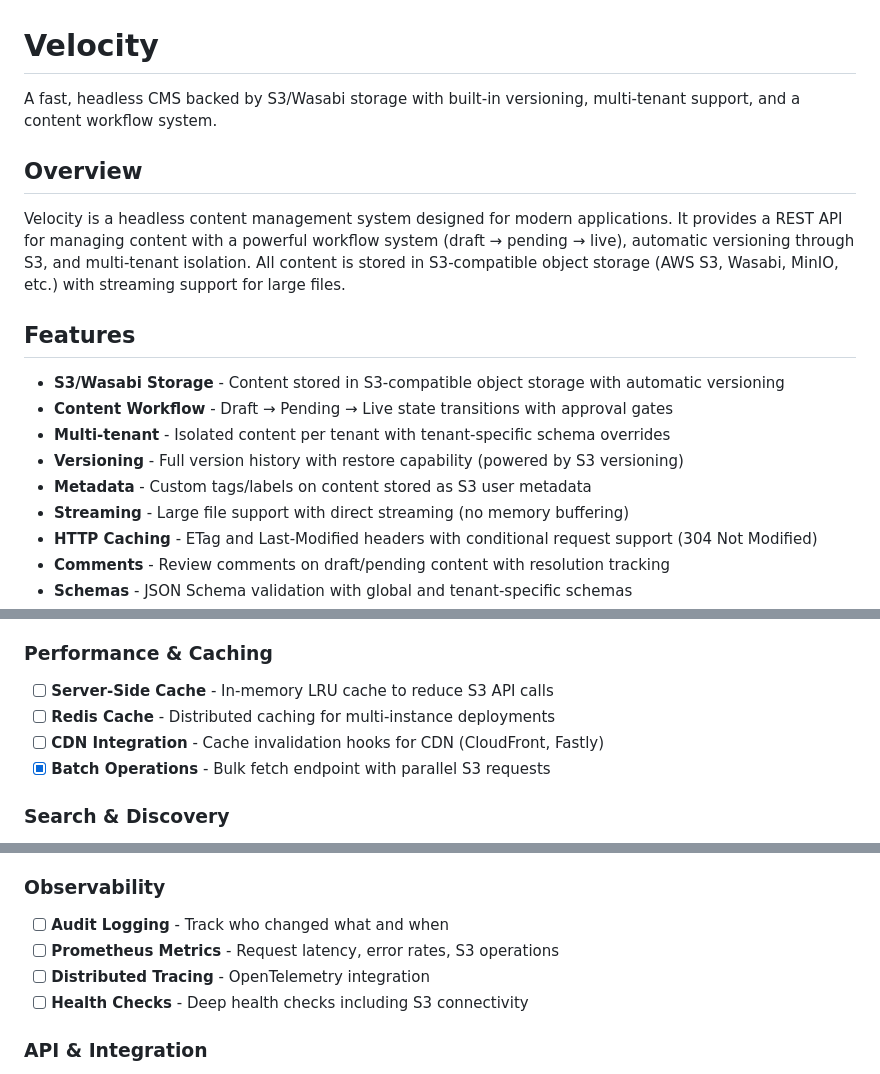
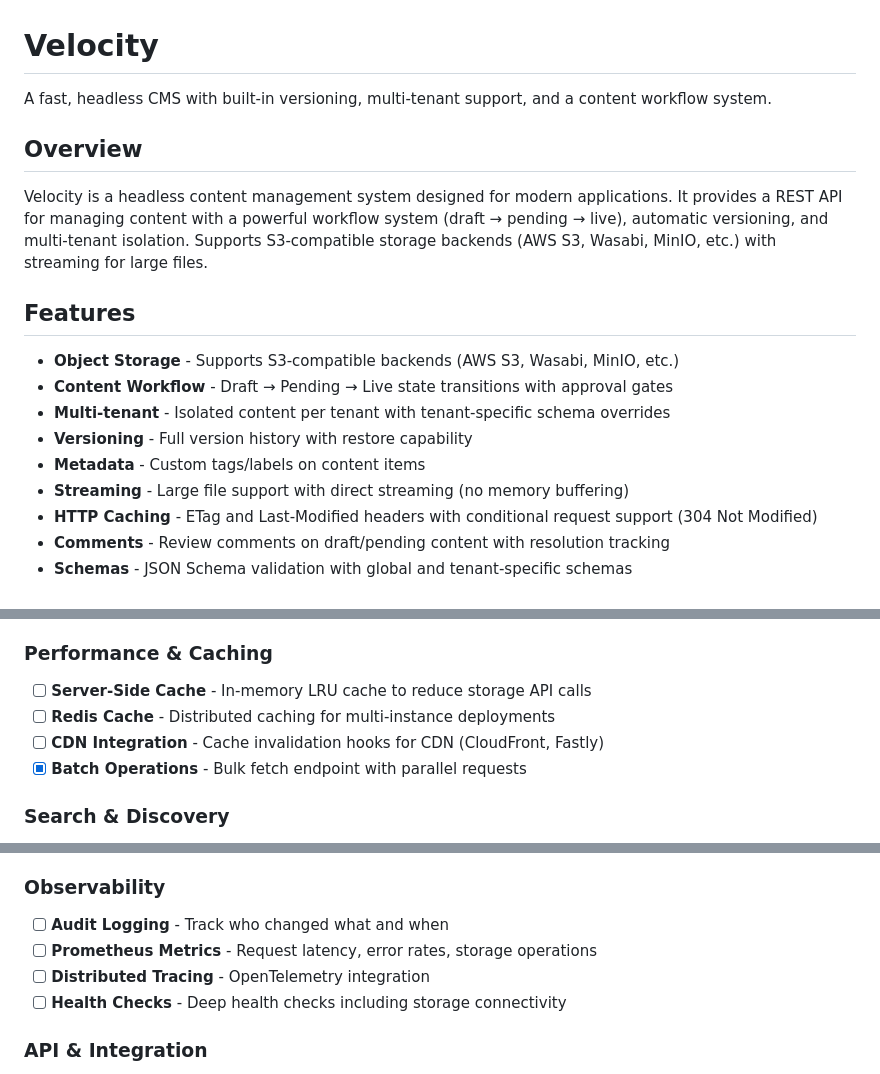
Before and after one commit to abrayall/velocity, a Markdown page: README.md, 3 parts joined by grey strips. Rendered like a GitHub page.

Commit message:
Remove S3 implementation details from README

```diff
--- a/README.md
+++ b/README.md
@@ -1,18 +1,18 @@
 # Velocity
 
-A fast, headless CMS backed by S3/Wasabi storage with built-in versioning, multi-tenant support, and a content workflow system.
+A fast, headless CMS with built-in versioning, multi-tenant support, and a content workflow system.
 
 ## Overview
 
-Velocity is a headless content management system designed for modern applications. It provides a REST API for managing content with a powerful workflow system (draft → pending → live), automatic versioning through S3, and multi-tenant isolation. All content is stored in S3-compatible object storage (AWS S3, Wasabi, MinIO, etc.) with streaming support for large files.
+Velocity is a headless content management system designed for modern applications. It provides a REST API for managing content with a powerful workflow system (draft → pending → live), automatic versioning, and multi-tenant isolation. Supports S3-compatible storage backends (AWS S3, Wasabi, MinIO, etc.) with streaming for large files.
 
 ## Features
 
-- **S3/Wasabi Storage** - Content stored in S3-compatible object storage with automatic versioning
+- **Object Storage** - Supports S3-compatible backends (AWS S3, Wasabi, MinIO, etc.)
 - **Content Workflow** - Draft → Pending → Live state transitions with approval gates
 - **Multi-tenant** - Isolated content per tenant with tenant-specific schema overrides
-- **Versioning** - Full version history with restore capability (powered by S3 versioning)
-- **Metadata** - Custom tags/labels on content stored as S3 user metadata
+- **Versioning** - Full version history with restore capability
+- **Metadata** - Custom tags/labels on content items
 - **Streaming** - Large file support with direct streaming (no memory buffering)
 - **HTTP Caching** - ETag and Last-Modified headers with conditional request support (304 Not Modified)
 - **Comments** - Review comments on draft/pending content with resolution tracking
@@ -532,10 +532,10 @@ Required secrets:
 - [ ] **Schema Inheritance** - Tenant schemas extend global schemas
 
 ### Performance & Caching
-- [ ] **Server-Side Cache** - In-memory LRU cache to reduce S3 API calls
+- [ ] **Server-Side Cache** - In-memory LRU cache to reduce storage API calls
 - [ ] **Redis Cache** - Distributed caching for multi-instance deployments
 - [ ] **CDN Integration** - Cache invalidation hooks for CDN (CloudFront, Fastly)
-- [x] **Batch Operations** - Bulk fetch endpoint with parallel S3 requests
+- [x] **Batch Operations** - Bulk fetch endpoint with parallel requests
 
 ### Search & Discovery
 - [ ] **Full-Text Search** - Integration with Elasticsearch or Meilisearch
@@ -558,9 +558,9 @@ Required secrets:
 
 ### Observability
 - [ ] **Audit Logging** - Track who changed what and when
-- [ ] **Prometheus Metrics** - Request latency, error rates, S3 operations
+- [ ] **Prometheus Metrics** - Request latency, error rates, storage operations
 - [ ] **Distributed Tracing** - OpenTelemetry integration
-- [ ] **Health Checks** - Deep health checks including S3 connectivity
+- [ ] **Health Checks** - Deep health checks including storage connectivity
 
 ### API & Integration
 - [ ] **GraphQL API** - Alternative to REST API
```
Also changed, not shown: other parts of README.md (+3 -3 lines).
